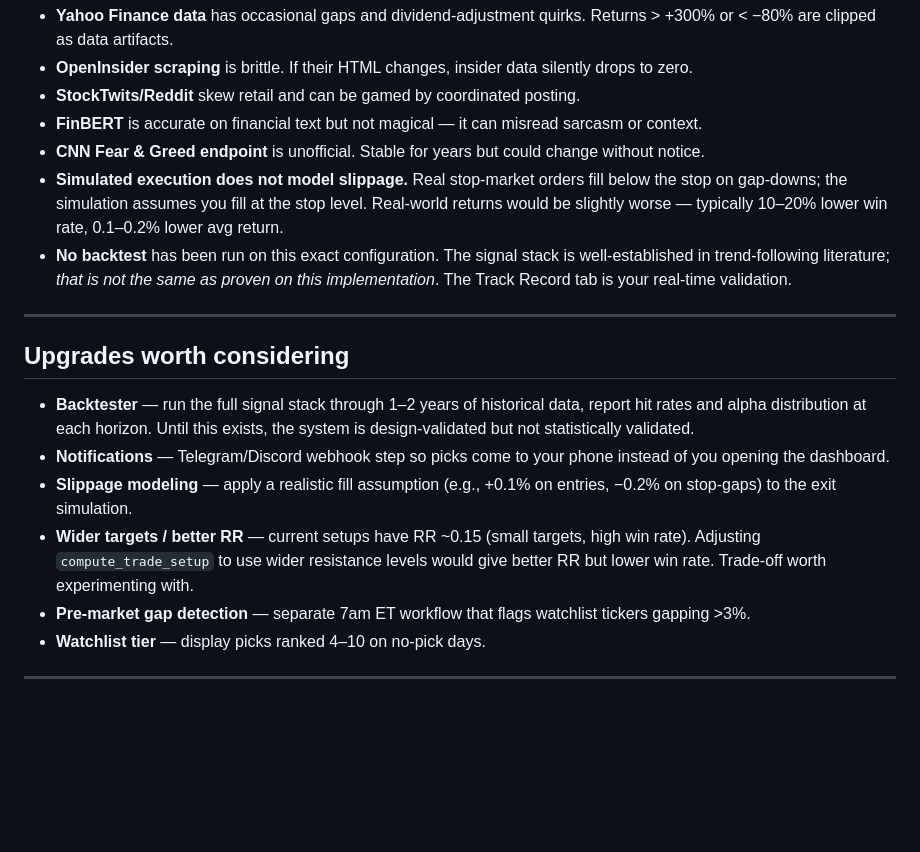
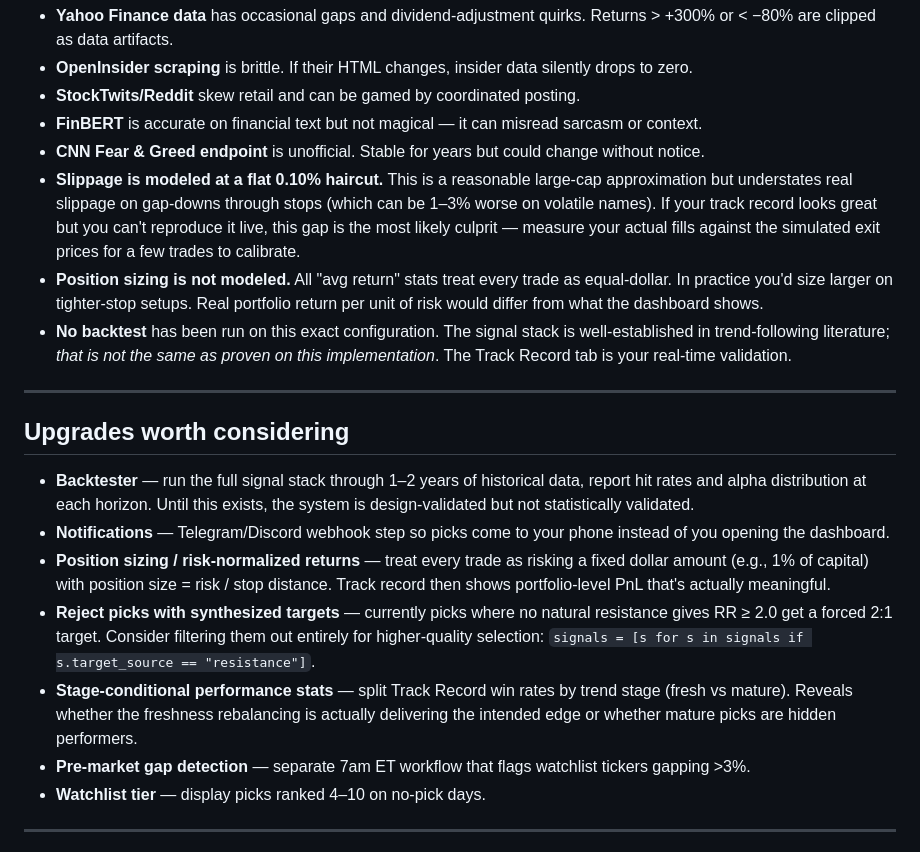
Before and after one commit to minteck1975/daily-picks, a Markdown page: README.md, the part around one of its changes. Drawn GitHub-style; blank space fills up the shorter version.

```diff
--- a/README.md
+++ b/README.md
@@ -347,7 +383,8 @@ This is a **screener**, not a portfolio system. It tells you what to look at, wh
 - **StockTwits/Reddit** skew retail and can be gamed by coordinated posting.
 - **FinBERT** is accurate on financial text but not magical — it can misread sarcasm or context.
 - **CNN Fear & Greed endpoint** is unofficial. Stable for years but could change without notice.
-- **Simulated execution does not model slippage.** Real stop-market orders fill below the stop on gap-downs; the simulation assumes you fill at the stop level. Real-world returns would be slightly worse — typically 10–20% lower win rate, 0.1–0.2% lower avg return.
+- **Slippage is modeled at a flat 0.10% haircut.** This is a reasonable large-cap approximation but understates real slippage on gap-downs through stops (which can be 1–3% worse on volatile names). If your track record looks great but you can't reproduce it live, this gap is the most likely culprit — measure your actual fills against the simulated exit prices for a few trades to calibrate.
+- **Position sizing is not modeled.** All "avg return" stats treat every trade as equal-dollar. In practice you'd size larger on tighter-stop setups. Real portfolio return per unit of risk would differ from what the dashboard shows.
 - **No backtest** has been run on this exact configuration. The signal stack is well-established in trend-following literature; *that is not the same as proven on this implementation*. The Track Record tab is your real-time validation.
 
 ---
@@ -356,8 +393,9 @@ This is a **screener**, not a portfolio system. It tells you what to look at, wh
 
 - **Backtester** — run the full signal stack through 1–2 years of historical data, report hit rates and alpha distribution at each horizon. Until this exists, the system is design-validated but not statistically validated.
 - **Notifications** — Telegram/Discord webhook step so picks come to your phone instead of you opening the dashboard.
-- **Slippage modeling** — apply a realistic fill assumption (e.g., +0.1% on entries, −0.2% on stop-gaps) to the exit simulation.
-- **Wider targets / better RR** — current setups have RR ~0.15 (small targets, high win rate). Adjusting `compute_trade_setup` to use wider resistance levels would give better RR but lower win rate. Trade-off worth experimenting with.
+- **Position sizing / risk-normalized returns** — treat every trade as risking a fixed dollar amount (e.g., 1% of capital) with position size = risk / stop distance. Track record then shows portfolio-level PnL that's actually meaningful.
+- **Reject picks with synthesized targets** — currently picks where no natural resistance gives RR ≥ 2.0 get a forced 2:1 target. Consider filtering them out entirely for higher-quality selection: `signals = [s for s in signals if s.target_source == "resistance"]`.
+- **Stage-conditional performance stats** — split Track Record win rates by trend stage (fresh vs mature). Reveals whether the freshness rebalancing is actually delivering the intended edge or whether mature picks are hidden performers.
 - **Pre-market gap detection** — separate 7am ET workflow that flags watchlist tickers gapping >3%.
 - **Watchlist tier** — display picks ranked 4–10 on no-pick days.
 
```
Also changed, not shown: other parts of README.md (+57 -21 lines).
